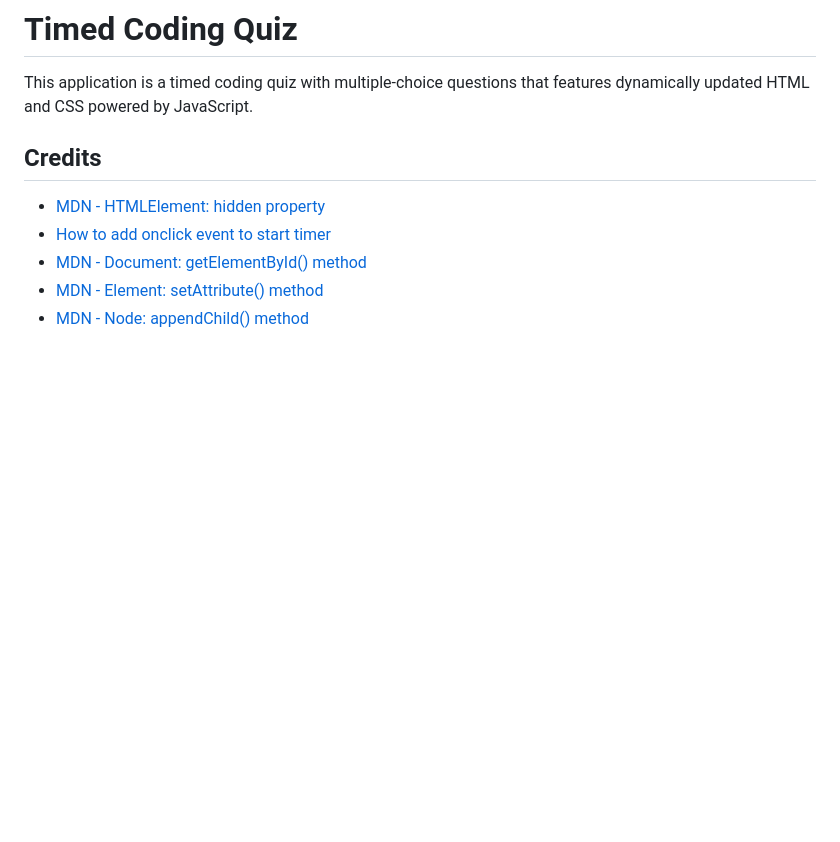
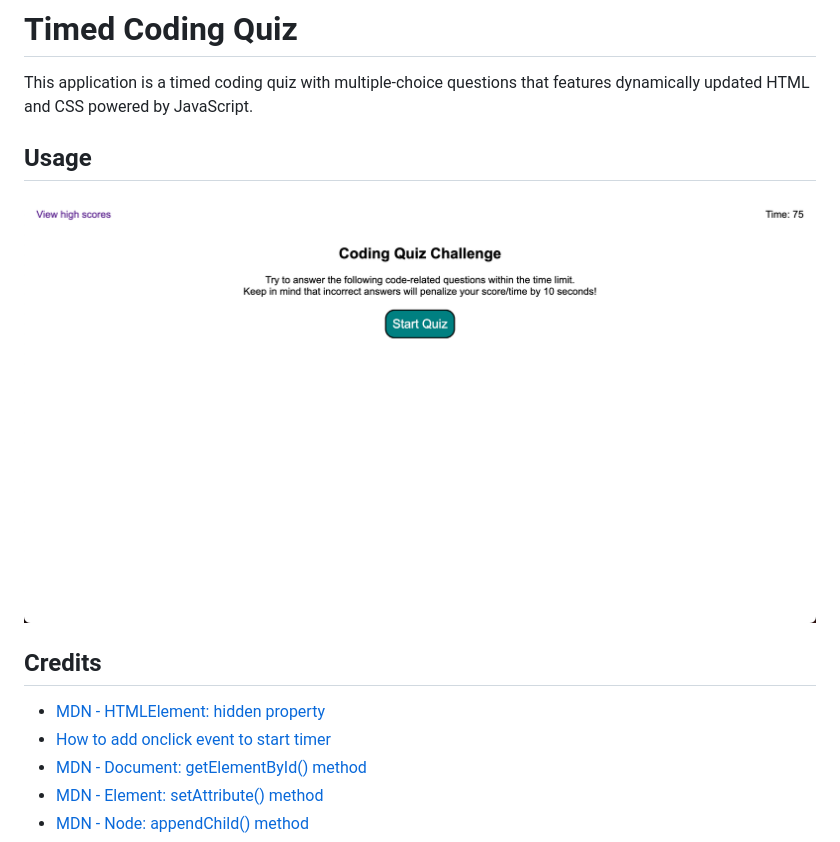
Before and after one commit to kyoriku/javascript-coding-quiz, a Markdown page: README.md, the part around the change. Drawn GitHub-style; pictures changed too: assets/images/codingquiz.png (added); blank space fills up the shorter version.

Commit message:
added screenshot in README file

```diff
--- a/README.md
+++ b/README.md
@@ -1,5 +1,10 @@
 # Timed Coding Quiz
 This application is a timed coding quiz with multiple-choice questions that features dynamically updated HTML and CSS powered by JavaScript.
+
+## Usage
+>
+
+![Screenshot](assets/images/codingquiz.png)
 
 ## Credits
 - [MDN - HTMLElement: hidden property](https://developer.mozilla.org/en-US/docs/Web/API/HTMLElement/hidden)
```
